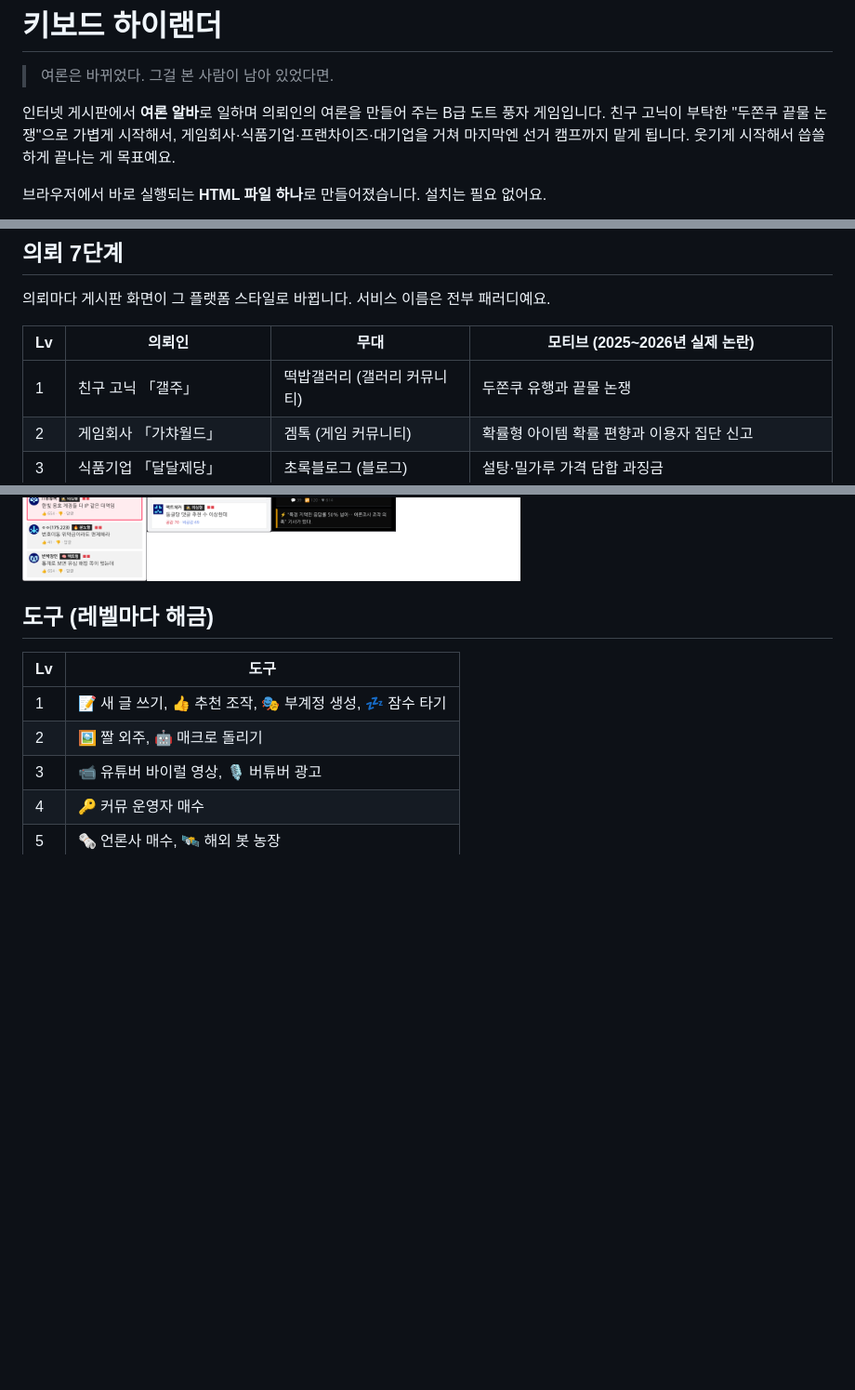
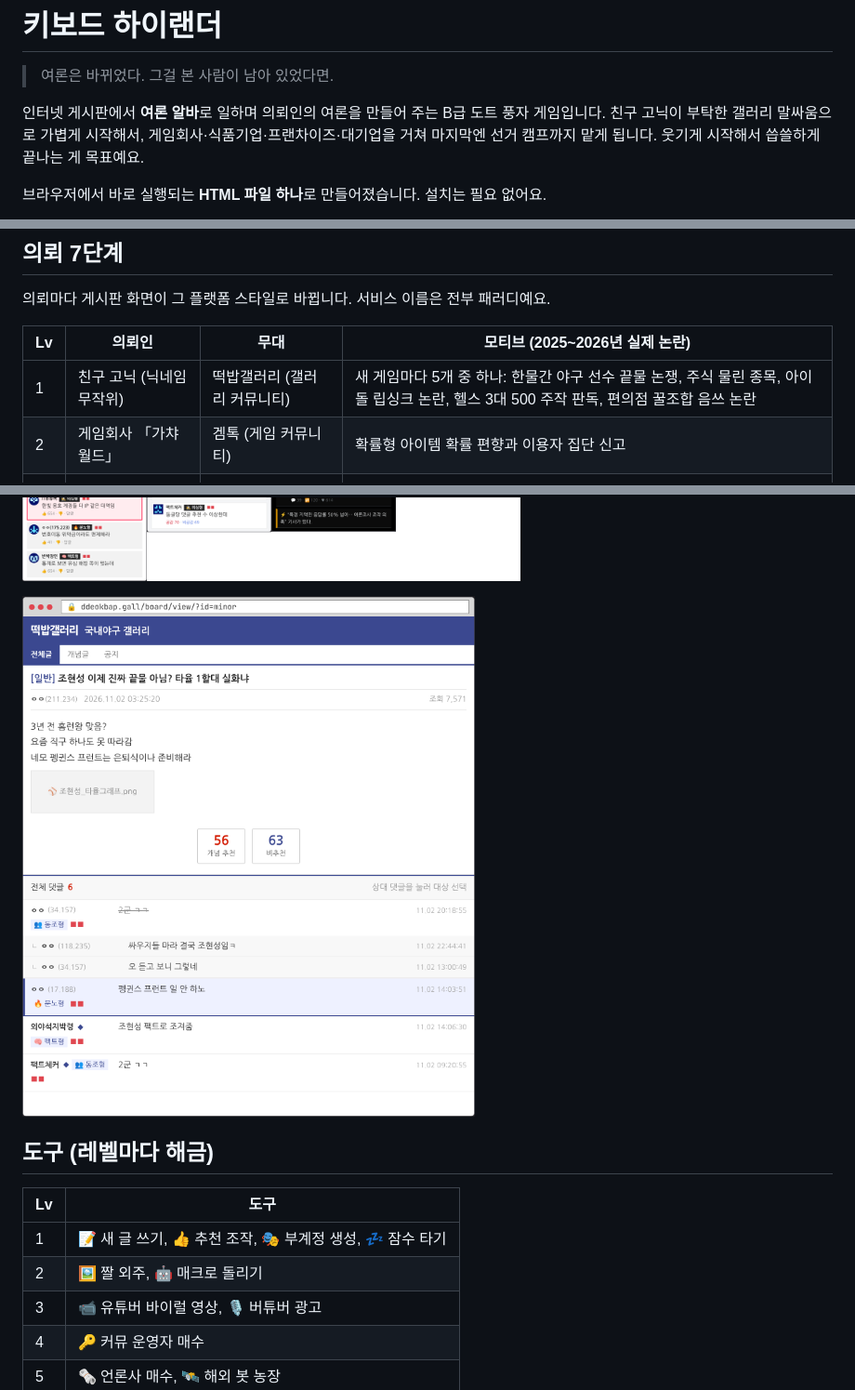
Before and after one commit to Secondstar328/keyboard_highlander, a Markdown page: README.md, 3 parts joined by grey strips. Shown at 93% size. GitHub-like rendering; pictures changed too: docs/screenshots/gallery.png (added); blank space fills up the shorter version.

```diff
--- a/README.md
+++ b/README.md
@@ -3,7 +3,7 @@
 > 여론은 바뀌었다. 그걸 본 사람이 남아 있었다면.
 
 인터넷 게시판에서 **여론 알바**로 일하며 의뢰인의 여론을 만들어 주는 B급 도트 풍자 게임입니다.
-친구 고닉이 부탁한 "두쫀쿠 끝물 논쟁"으로 가볍게 시작해서, 게임회사·식품기업·프랜차이즈·대기업을 거쳐 마지막엔 선거 캠프까지 맡게 됩니다. 웃기게 시작해서 씁쓸하게 끝나는 게 목표예요.
+친구 고닉이 부탁한 갤러리 말싸움으로 가볍게 시작해서, 게임회사·식품기업·프랜차이즈·대기업을 거쳐 마지막엔 선거 캠프까지 맡게 됩니다. 웃기게 시작해서 씁쓸하게 끝나는 게 목표예요.
 
 브라우저에서 바로 실행되는 **HTML 파일 하나**로 만들어졌습니다. 설치는 필요 없어요.
 
@@ -38,7 +38,7 @@
 
 | Lv | 의뢰인 | 무대 | 모티브 (2025~2026년 실제 논란) |
 |---|---|---|---|
-| 1 | 친구 고닉 「갤주」 | 떡밥갤러리 (갤러리 커뮤니티) | 두쫀쿠 유행과 끝물 논쟁 |
+| 1 | 친구 고닉 (닉네임 무작위) | 떡밥갤러리 (갤러리 커뮤니티) | 새 게임마다 5개 중 하나: 한물간 야구 선수 끝물 논쟁, 주식 물린 종목, 아이돌 립싱크 논란, 헬스 3대 500 주작 판독, 편의점 꿀조합 음쓰 논란 |
 | 2 | 게임회사 「가챠월드」 | 겜톡 (게임 커뮤니티) | 확률형 아이템 확률 편향과 이용자 집단 신고 |
 | 3 | 식품기업 「달달제당」 | 초록블로그 (블로그) | 설탕·밀가루 가격 담합 과징금 |
 | 4 | 프랜차이즈 「치킨킹」 | 노랑지도 (지도 앱 리뷰) | 육계값 하락에도 그대로인 치킨값, 본사를 고소한 가맹점주 |
@@ -47,6 +47,8 @@
 | 7 | 여당 「네모당」 캠프 | 짹짹 (SNS) | 지방선거 여론조사 조작 의혹 |
 
 ![플랫폼 스킨 7종](docs/screenshots/skins.png)
+
+![1단계 갤러리 화면](docs/screenshots/gallery.png)
 
 ## 도구 (레벨마다 해금)
 
```
Also changed, not shown: other parts of README.md (+1 -1 lines), CHANGELOG.md (+8 -0 lines), CLAUDE.md (+3 -1 lines), 1 other file.
